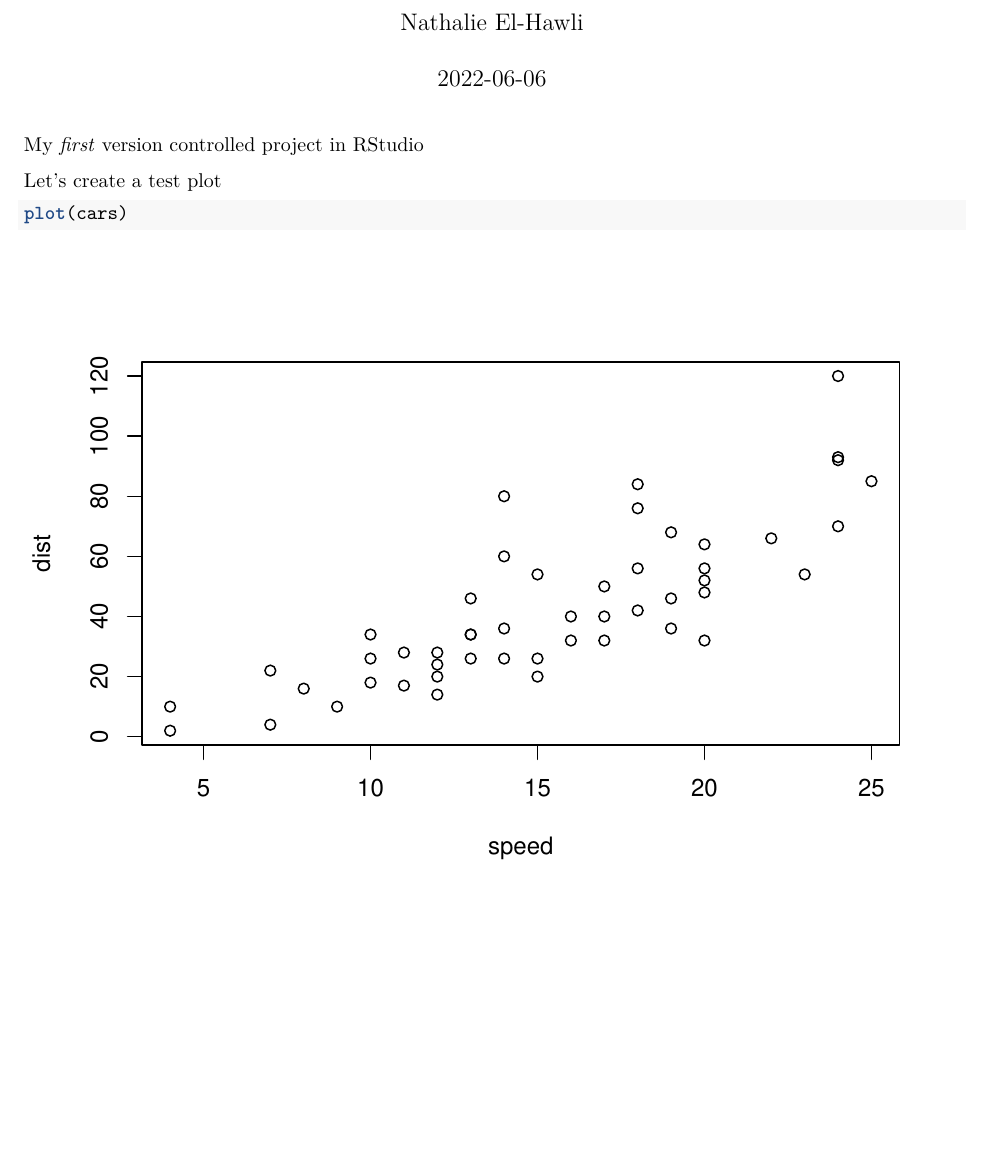
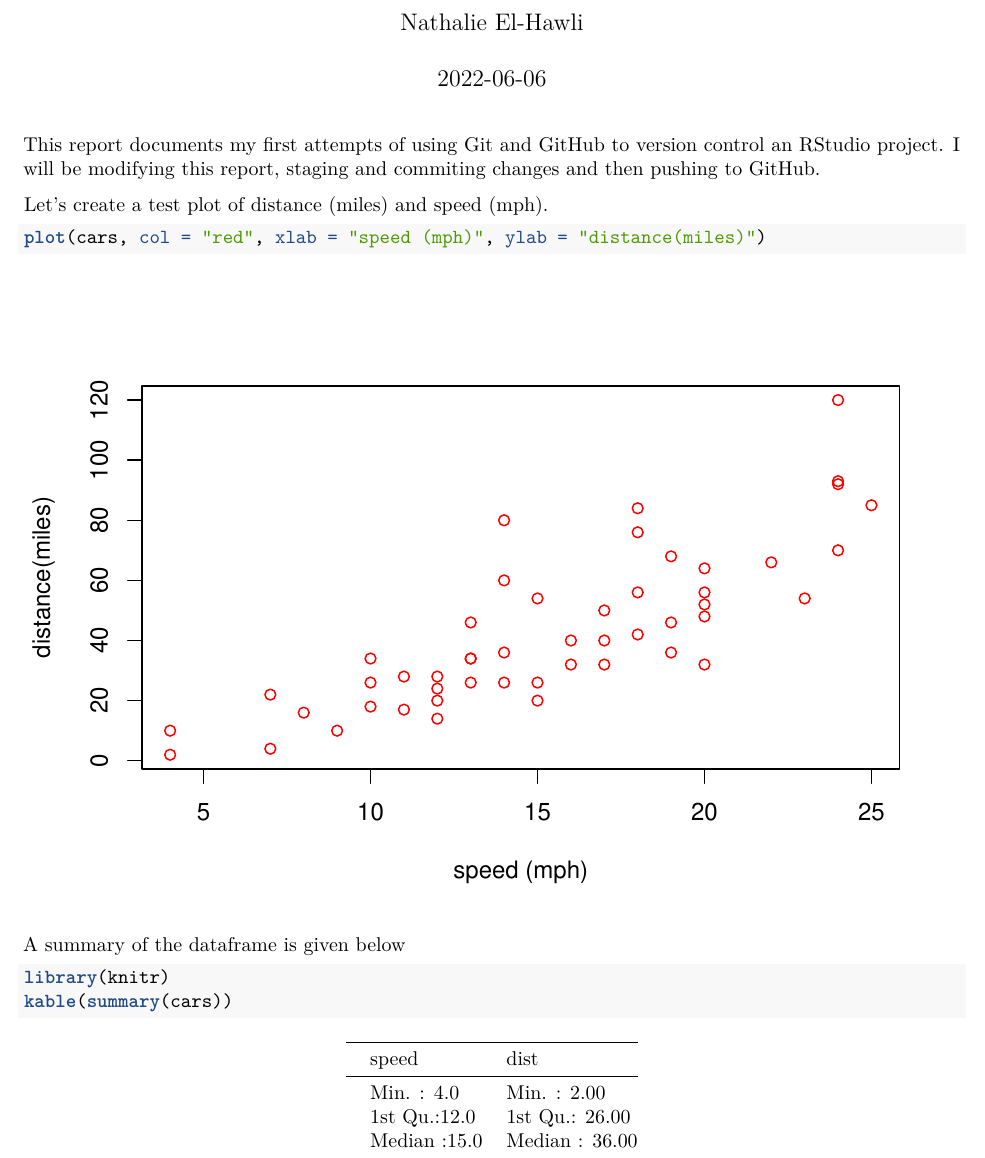
Before and after one commit to nath-elha/first_repo, an R Markdown document (first_doc.Rmd): part of the page before the commit and part of page 1 of 2 after it, cut so that both start at the same text, the shorter picture padded with empty space. Rendered offline with R 4.5, knitr and Pandoc, then LaTeX, with nearby package versions; both versions are drawn in the output format of the newer one.

Commit message:
improved plot and added summary table of dataframe

````diff
--- a/first_doc.Rmd
+++ b/first_doc.Rmd
@@ -9,10 +11,17 @@ output: html_document
 knitr::opts_chunk$set(echo = TRUE)
 ```
 
-My *first* version controlled project in RStudio
+This report documents my first attempts of using Git and GitHub to version control an RStudio project. I will be modifying this report, staging and commiting changes and then pushing to GitHub.
 
-Let's create a test plot
+Let's create a test plot of distance (miles) and speed (mph).
 
 ```{r, test-plot}
-plot(cars)
+plot(cars, col = "red", xlab = "speed (mph)", ylab = "distance(miles)")
 ```
+
+A summary of the dataframe is given below
+
+```{r, cars-summay}
+library(knitr)
+kable(summary(cars))
+```
````
Also changed, not shown: first_doc.pdf (added), first_doc.Rmd (4 more changed lines).
